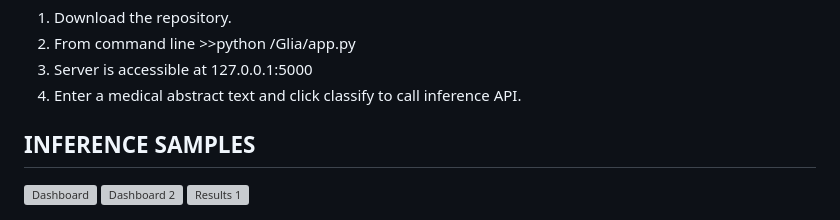
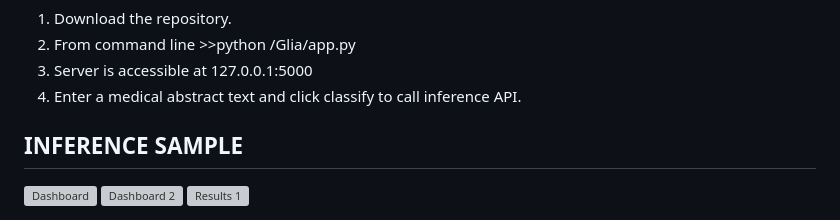
Before and after one commit to aliadalal/medical_abstract_classification, a Markdown page: README.md, the part around the change. Drawn GitHub-style; grey boxes are pictures that could not be loaded.

```diff
--- a/README.md
+++ b/README.md
@@ -50,7 +50,7 @@ The inference application is a Flask based application that serves up a web page
 3. Server is accessible at 127.0.0.1:5000
 4. Enter a medical abstract text and click classify to call inference API.
 
-## INFERENCE SAMPLES
+## INFERENCE SAMPLE
 <img width="865" alt="Dashboard" src="https://github.com/aliadalal/medical_abstract_classification/assets/5640612/6101983f-b161-46a4-8c72-8d59b3f2a164">
 <img width="964" alt="Dashboard 2" src="https://github.com/aliadalal/medical_abstract_classification/assets/5640612/2a4fb91e-0e8c-47e8-b4be-205d7ef66b47">
 <img width="824" alt="Results 1" src="https://github.com/aliadalal/medical_abstract_classification/assets/5640612/9707be90-3c3c-4860-8dce-8698fe5f9d09">
```
